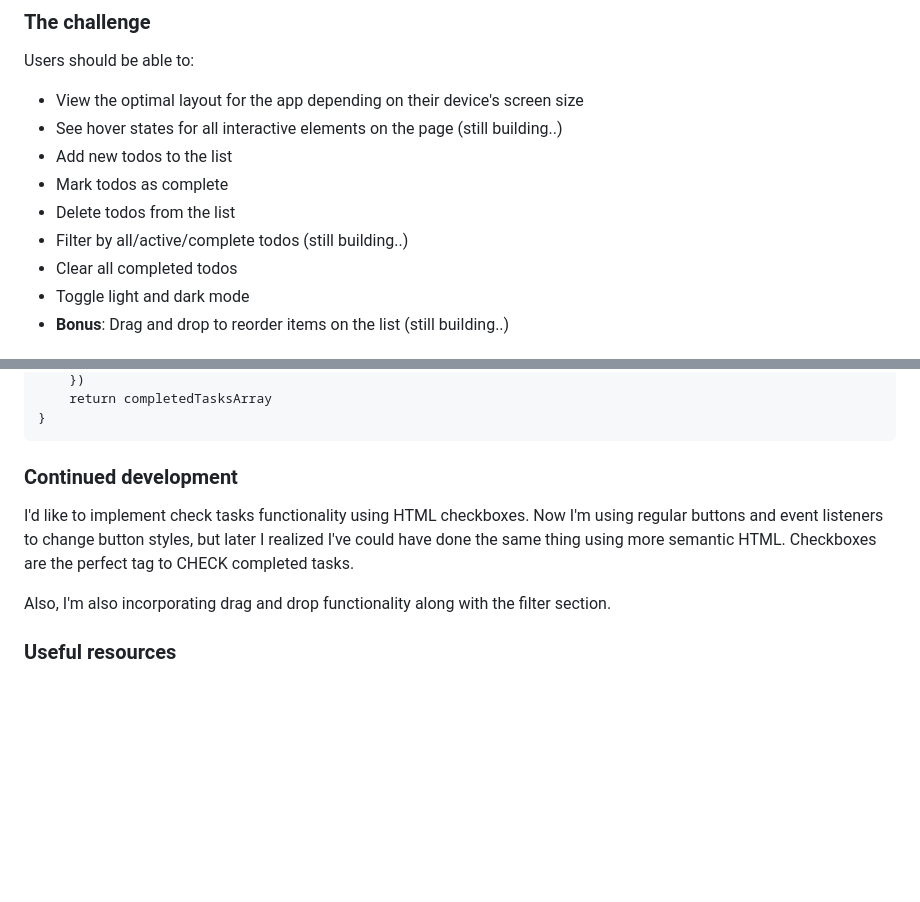
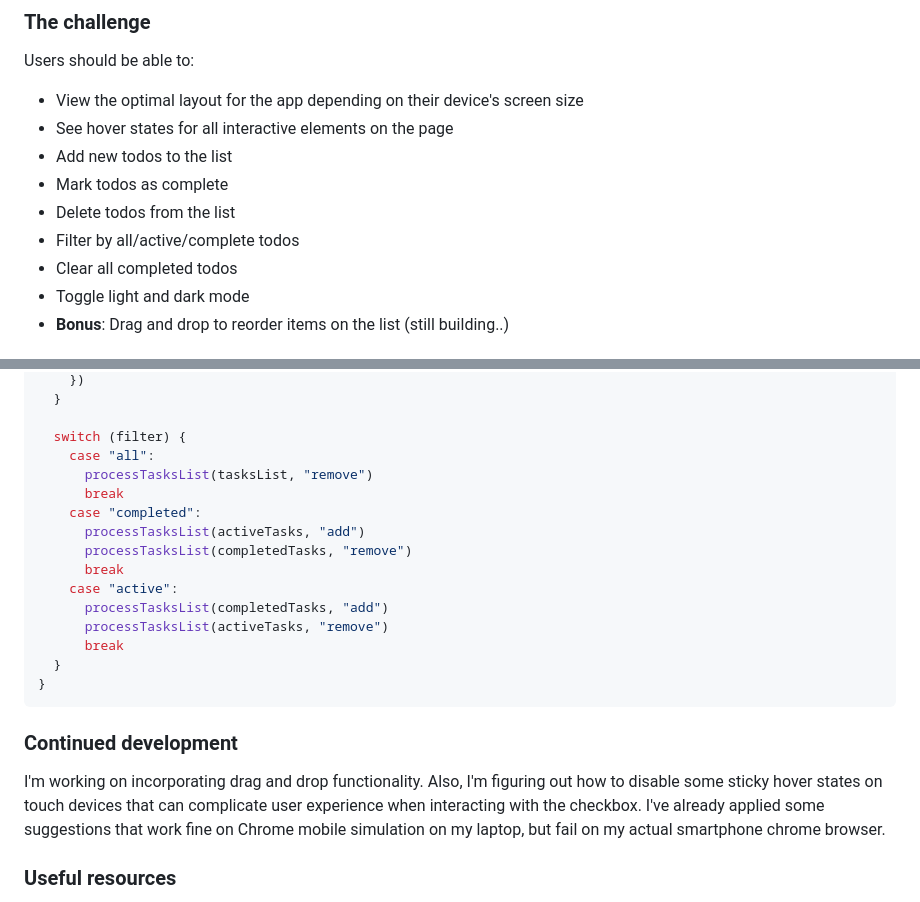
Before and after one commit to Karen-Benites/todo-app-main, a Markdown page: README.md, 2 parts joined by grey strips. Drawn GitHub-style; blank space fills up the shorter version.

````diff
--- a/README.md
+++ b/README.md
@@ -22,11 +22,11 @@ This is a solution to the [Todo app challenge on Frontend Mentor](https://www.fr
 Users should be able to:
 
 - View the optimal layout for the app depending on their device's screen size
-- See hover states for all interactive elements on the page (still building..)
+- See hover states for all interactive elements on the page
 - Add new todos to the list
 - Mark todos as complete
 - Delete todos from the list
-- Filter by all/active/complete todos (still building..)
+- Filter by all/active/complete todos
 - Clear all completed todos
 - Toggle light and dark mode
 - **Bonus**: Drag and drop to reorder items on the list (still building..)
@@ -95,13 +138,25 @@ function completedTasksCollector(){
     })
-    return completedTasksArray
+  }
+
+  switch (filter) {
+    case "all":
+      processTasksList(tasksList, "remove")
+      break
+    case "completed":
+      processTasksList(activeTasks, "add")
+      processTasksList(completedTasks, "remove")
+      break
+    case "active":
+      processTasksList(completedTasks, "add")
+      processTasksList(activeTasks, "remove")
+      break
+  }
 }
 ```
 
 ### Continued development
 
-I'd like to implement check tasks functionality using HTML checkboxes. Now I'm using regular buttons and event listeners to change button styles, but later I realized I've could have done the same thing using more semantic HTML. Checkboxes are the perfect tag to CHECK completed tasks.
-
-Also, I'm also incorporating drag and drop functionality along with the filter section.
+I'm working on incorporating drag and drop functionality. Also, I'm figuring out how to disable some sticky hover states on touch devices that can complicate user experience when interacting with the checkbox. I've already applied some suggestions that work fine on Chrome mobile simulation on my laptop, but fail on my actual smartphone chrome browser.
 
 ### Useful resources
 
````
Also changed, not shown: other parts of README.md (+66 -23 lines).
